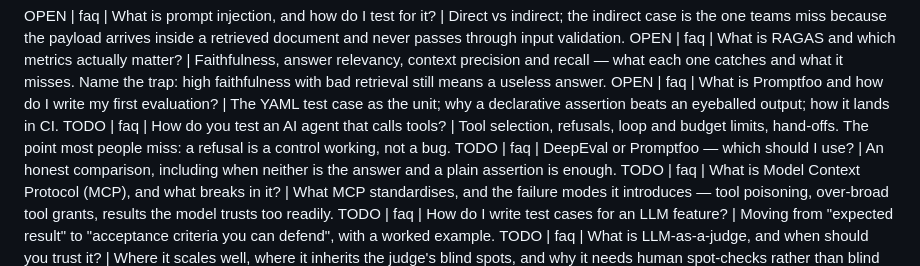
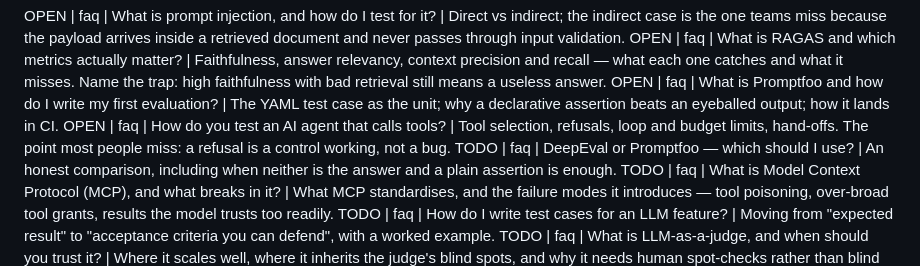
Before and after one commit to qtcypress/genaitestingacademy, a Markdown page: seo/content-backlog.md, the part around the change. Rendered like a GitHub page.

Commit message:
Mark backlog item as open

```diff
--- a/seo/content-backlog.md
+++ b/seo/content-backlog.md
@@ -20,7 +20,7 @@ which needs a sitemap entry too.
 OPEN | faq | What is prompt injection, and how do I test for it? | Direct vs indirect; the indirect case is the one teams miss because the payload arrives inside a retrieved document and never passes through input validation.
 OPEN | faq | What is RAGAS and which metrics actually matter? | Faithfulness, answer relevancy, context precision and recall — what each one catches and what it misses. Name the trap: high faithfulness with bad retrieval still means a useless answer.
 OPEN | faq | What is Promptfoo and how do I write my first evaluation? | The YAML test case as the unit; why a declarative assertion beats an eyeballed output; how it lands in CI.
-TODO | faq | How do you test an AI agent that calls tools? | Tool selection, refusals, loop and budget limits, hand-offs. The point most people miss: a refusal is a control working, not a bug.
+OPEN | faq | How do you test an AI agent that calls tools? | Tool selection, refusals, loop and budget limits, hand-offs. The point most people miss: a refusal is a control working, not a bug.
 TODO | faq | DeepEval or Promptfoo — which should I use? | An honest comparison, including when neither is the answer and a plain assertion is enough.
 TODO | faq | What is Model Context Protocol (MCP), and what breaks in it? | What MCP standardises, and the failure modes it introduces — tool poisoning, over-broad tool grants, results the model trusts too readily.
 TODO | faq | How do I write test cases for an LLM feature? | Moving from "expected result" to "acceptance criteria you can defend", with a worked example.
```
